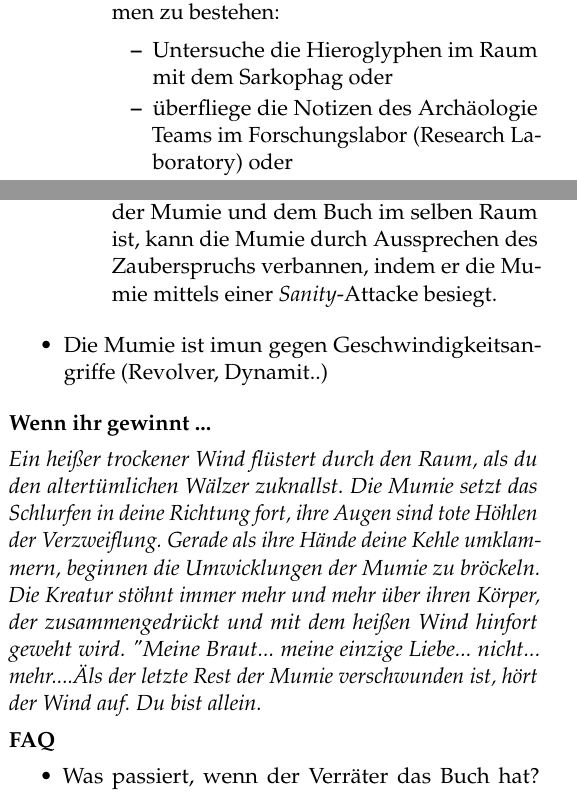
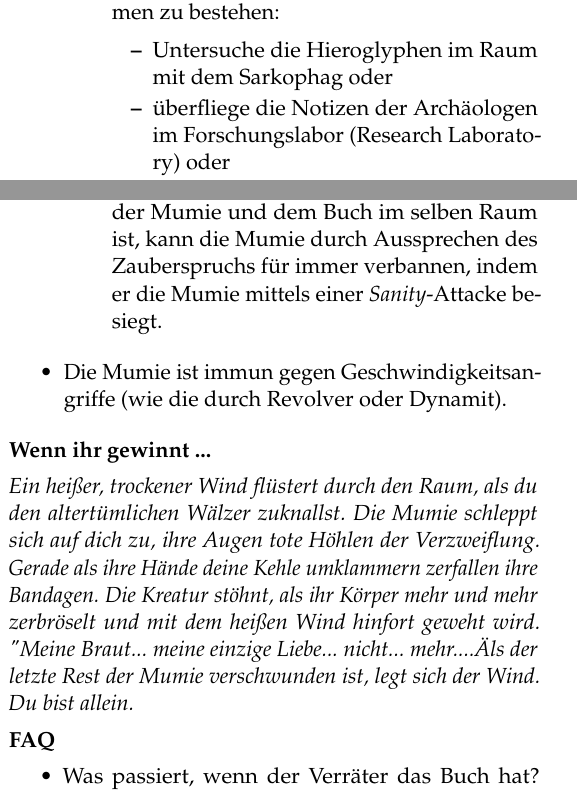
Before and after one commit to maxTheOger/betrayal_2ndedition_german, a LaTeX document (main.tex, which reads secretsofsurvival/01-themummywalks.tex): two parts of the columns of page 39 of 142, joined at a grey line, cut so that both start at the same text. Compiled offline with pdfLaTeX.

Commit message:
bessere Übersetzung

```diff
--- a/secretsofsurvival/01-themummywalks.tex
+++ b/secretsofsurvival/01-themummywalks.tex
@@ -39,7 +38,7 @@ Der Verräter versucht die Mumie mit dem Mädchen zu verheiraten.
 
             \begin{itemize}
                 \bitem Untersuche die Hieroglyphen im Raum mit dem Sarkophag oder
-                \bitem überfliege die Notizen des Archäologie Teams im Forschungslabor (Research Laboratory) oder
+                \bitem überfliege die Notizen der Archäologen im Forschungslabor (Research Laboratory) oder
                 \bitem erforsche die Geschichte der Mumie in der Bücherei (Library).
             \end{itemize}
             Wenn du Erfolg hattest, nehme dir einen \chipe{Knowledge Roll}.
@@ -47,16 +46,16 @@ Der Verräter versucht die Mumie mit dem Mädchen zu verheiraten.
             \item Wurde der Name entdeckt, kann der Held, der das Buch besitzt, (frühstens im darauf folgenden Zug) einen \knowroll\ von 6+ versuchen, um den Namen der Mumie nachzuschlagen und den Spruch zu lernen, der zu ihrer Verbannung führt. Wenn du Erfolg hattest, nehme dir einen \chipe{Knowledge Roll}.
 
 
-            \item Sobald die Helden zwei von diesen Plättchen haben, muss ein Held das Buch in den Raum mit der Mumie bringen. Jeder Held, der mit der Mumie und dem Buch im selben Raum ist, kann die Mumie durch Aussprechen des Zauberspruchs verbannen, indem er  die Mumie mittels einer \sanity-Attacke besiegt.
+            \item Sobald die Helden zwei von diesen Plättchen haben, muss ein Held das Buch in den Raum mit der Mumie bringen. Jeder Held, der mit der Mumie und dem Buch im selben Raum ist, kann die Mumie durch Aussprechen des Zauberspruchs für immer verbannen, indem er die Mumie mittels einer \sanity-Attacke besiegt.
         \end{enumerate}
 
-    \bitem Die Mumie ist imun gegen Geschwindigkeitsangriffe (Revolver, Dynamit..)
+    \bitem Die Mumie ist immun gegen Geschwindigkeitsangriffe (wie die durch Revolver oder Dynamit).
 
     \end{itemize}
 
 \outro{
-Ein heißer trockener Wind flüstert durch den Raum, als du den altertümlichen Wälzer zuknallst. Die Mumie setzt das Schlurfen in deine Richtung fort, ihre Augen sind tote Höhlen der Verzweiflung. Gerade als ihre Hände deine Kehle umklammern, beginnen die Umwicklungen der Mumie zu bröckeln. Die Kreatur stöhnt immer mehr und mehr über ihren Körper, der zusammengedrückt und mit dem heißen Wind hinfort geweht wird. "Meine Braut... meine einzige Liebe... nicht... mehr...."
-Als der letzte Rest der Mumie verschwunden ist, hört der Wind auf. Du bist allein.
+Ein heißer, trockener Wind flüstert durch den Raum, als du den altertümlichen Wälzer zuknallst. Die Mumie schleppt sich auf dich zu, ihre Augen tote Höhlen der Verzweiflung. Gerade als ihre Hände deine Kehle umklammern zerfallen ihre Bandagen. Die Kreatur stöhnt, als ihr Körper mehr und mehr zerbröselt und mit dem heißen Wind hinfort geweht wird. "Meine Braut... meine einzige Liebe... nicht... mehr...."
+Als der letzte Rest der Mumie verschwunden ist, legt sich der Wind. Du bist allein.
 }
 
 \hauntsection{FAQ}
```
Also changed, not shown: secretsofsurvival/01-themummywalks.tex (9 more changed lines).
